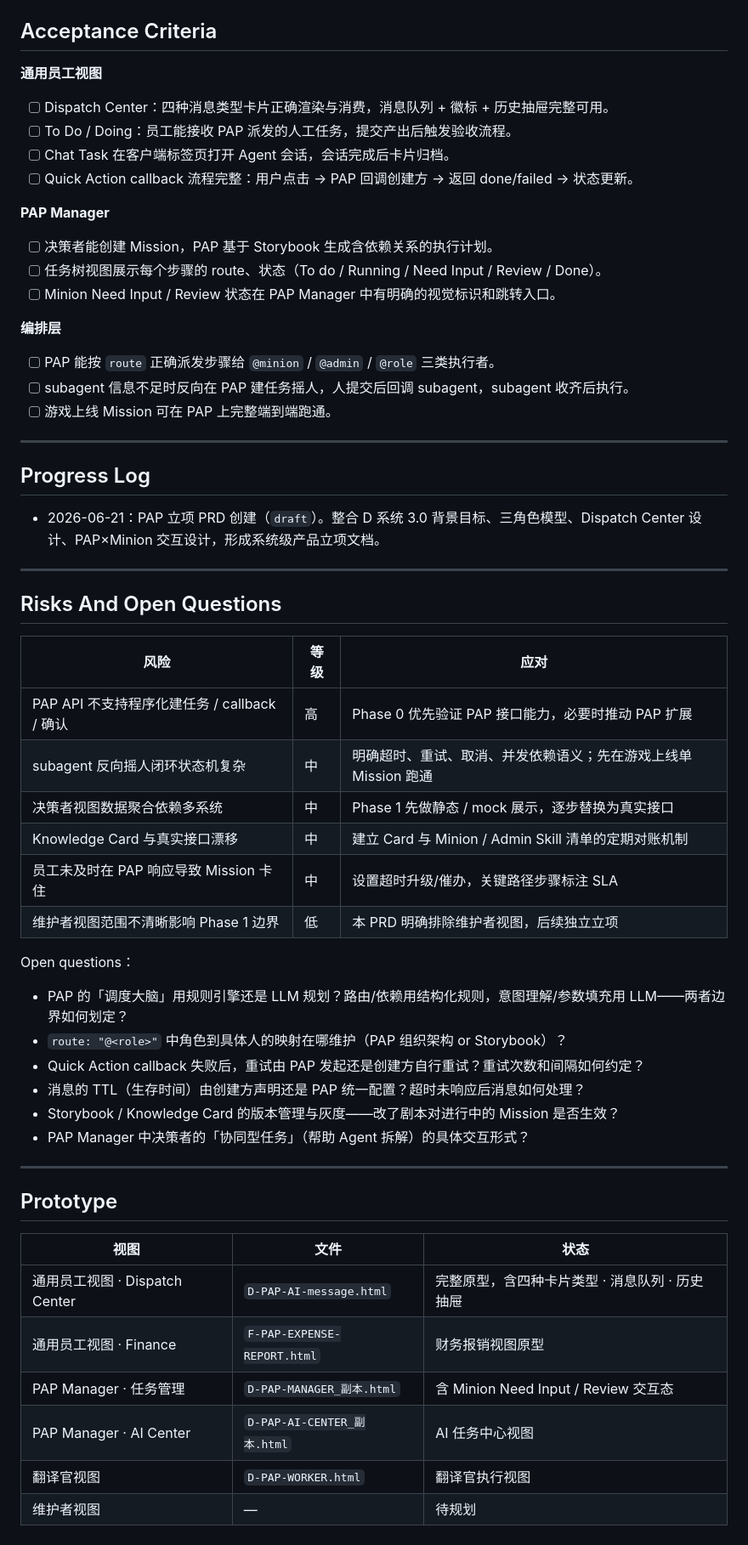
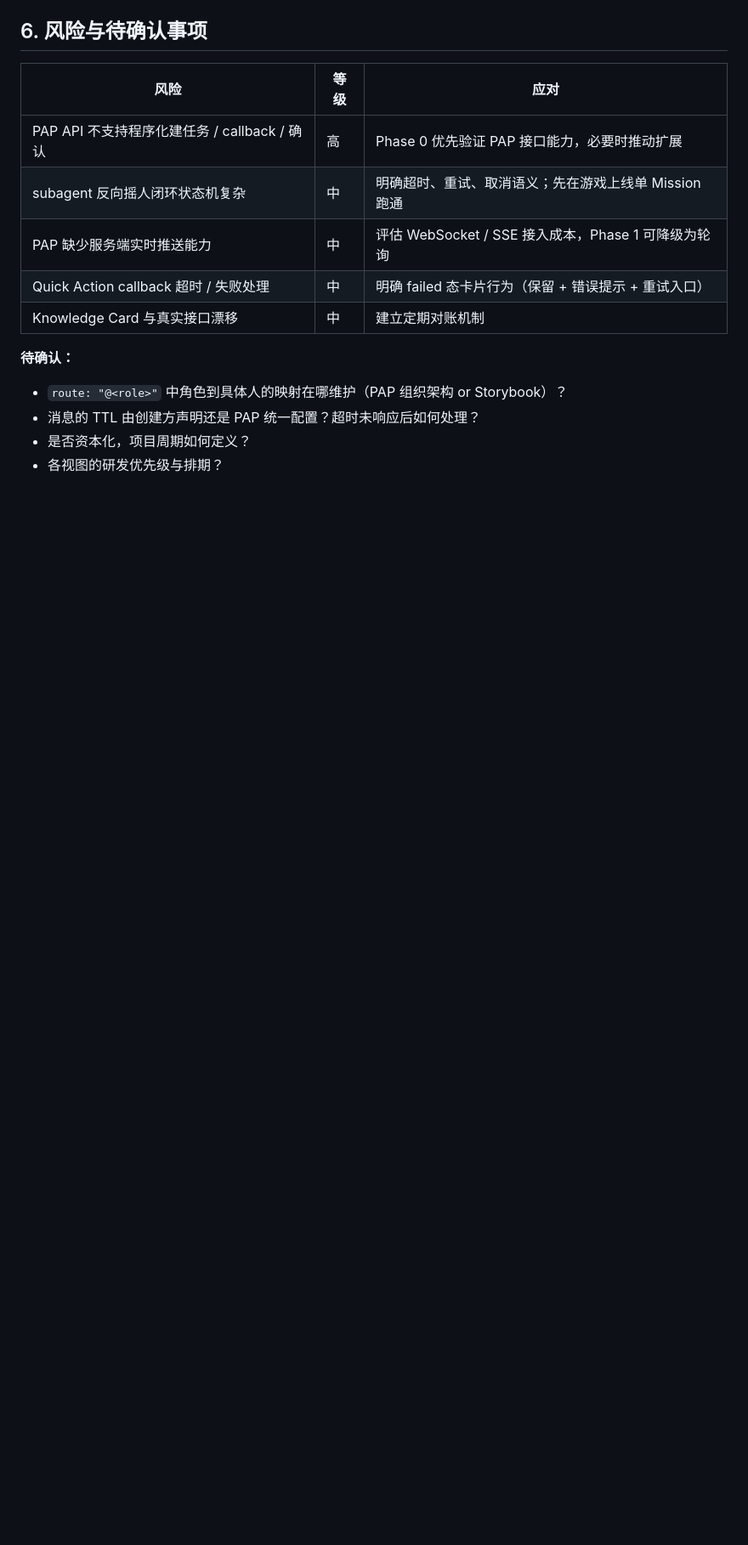
Before and after one commit to PerfectKO-wb/Doraemon-prototype, a Markdown page: D系统3.0相关文档（PAP）/PAP立项PRD.md, the part around one of its changes. Shown at 85% size. Rendered like a GitHub page; blank space fills up the shorter version.

```diff
--- a/D系统3.0相关文档（PAP）/PAP立项PRD.md
+++ b/D系统3.0相关文档（PAP）/PAP立项PRD.md
@@ -258,58 +282,16 @@ sequenceDiagram
-## Acceptance Criteria
-
-**通用员工视图**
-- [ ] Dispatch Center：四种消息类型卡片正确渲染与消费，消息队列 + 徽标 + 历史抽屉完整可用。
-- [ ] To Do / Doing：员工能接收 PAP 派发的人工任务，提交产出后触发验收流程。
-- [ ] Chat Task 在客户端标签页打开 Agent 会话，会话完成后卡片归档。
-- [ ] Quick Action callback 流程完整：用户点击 → PAP 回调创建方 → 返回 done/failed → 状态更新。
-
-**PAP Manager**
-- [ ] 决策者能创建 Mission，PAP 基于 Storybook 生成含依赖关系的执行计划。
-- [ ] 任务树视图展示每个步骤的 route、状态（To do / Running / Need Input / Review / Done）。
-- [ ] Minion Need Input / Review 状态在 PAP Manager 中有明确的视觉标识和跳转入口。
-
-**编排层**
-- [ ] PAP 能按 `route` 正确派发步骤给 `@minion` / `@admin` / `@role` 三类执行者。
-- [ ] subagent 信息不足时反向在 PAP 建任务摇人，人提交后回调 subagent，subagent 收齐后执行。
-- [ ] 游戏上线 Mission 可在 PAP 上完整端到端跑通。
-
----
-
-## Progress Log
-
-* 2026-06-21：PAP 立项 PRD 创建（`draft`）。整合 D 系统 3.0 背景目标、三角色模型、Dispatch Center 设计、PAP×Minion 交互设计，形成系统级产品立项文档。
-
----
-
-## Risks And Open Questions
+## 6. 风险与待确认事项
 
 | 风险 | 等级 | 应对 |
 |---|---|---|
-| PAP API 不支持程序化建任务 / callback / 确认 | 高 | Phase 0 优先验证 PAP 接口能力，必要时推动 PAP 扩展 |
-| subagent 反向摇人闭环状态机复杂 | 中 | 明确超时、重试、取消、并发依赖语义；先在游戏上线单 Mission 跑通 |
-| 决策者视图数据聚合依赖多系统 | 中 | Phase 1 先做静态 / mock 展示，逐步替换为真实接口 |
-| Knowledge Card 与真实接口漂移 | 中 | 建立 Card 与 Minion / Admin Skill 清单的定期对账机制 |
-| 员工未及时在 PAP 响应导致 Mission 卡住 | 中 | 设置超时升级/催办，关键路径步骤标注 SLA |
-| 维护者视图范围不清晰影响 Phase 1 边界 | 低 | 本 PRD 明确排除维护者视图，后续独立立项 |
+| PAP API 不支持程序化建任务 / callback / 确认 | 高 | Phase 0 优先验证 PAP 接口能力，必要时推动扩展 |
+| subagent 反向摇人闭环状态机复杂 | 中 | 明确超时、重试、取消语义；先在游戏上线单 Mission 跑通 |
+| PAP 缺少服务端实时推送能力 | 中 | 评估 WebSocket / SSE 接入成本，Phase 1 可降级为轮询 |
+| Quick Action callback 超时 / 失败处理 | 中 | 明确 failed 态卡片行为（保留 + 错误提示 + 重试入口） |
+| Knowledge Card 与真实接口漂移 | 中 | 建立定期对账机制 |
 
-Open questions：
+**待确认：**
 
-* PAP 的「调度大脑」用规则引擎还是 LLM 规划？路由/依赖用结构化规则，意图理解/参数填充用 LLM——两者边界如何划定？
-* `route: "@<role>"` 中角色到具体人的映射在哪维护（PAP 组织架构 or Storybook）？
-* Quick Action callback 失败后，重试由 PAP 发起还是创建方自行重试？重试次数和间隔如何约定？
-* 消息的 TTL（生存时间）由创建方声明还是 PAP 统一配置？超时未响应后消息如何处理？
-* Storybook / Knowledge Card 的版本管理与灰度——改了剧本对进行中的 Mission 是否生效？
-* PAP Manager 中决策者的「协同型任务」（帮助 Agent 拆解）的具体交互形式？
-
----
-
-## Prototype
-
-| 视图 | 文件 | 状态 |
-|---|---|---|
-| 通用员工视图 · Dispatch Center | `D-PAP-AI-message.html` | 完整原型，含四种卡片类型 · 消息队列 · 历史抽屉 |
-| 通用员工视图 · Finance | `F-PAP-EXPENSE-REPORT.html` | 财务报销视图原型 |
-| PAP Manager · 任务管理 | `D-PAP-MANAGER_副本.html` | 含 Minion Need Input / Review 交互态 |
-| PAP Manager · AI Center | `D-PAP-AI-CENTER_副本.html` | AI 任务中心视图 |
-| 翻译官视图 | `D-PAP-WORKER.html` | 翻译官执行视图 |
-| 维护者视图 | — | 待规划 |
+- `route: "@<role>"` 中角色到具体人的映射在哪维护（PAP 组织架构 or Storybook）？
+- 消息的 TTL 由创建方声明还是 PAP 统一配置？超时未响应后如何处理？
+- 是否资本化，项目周期如何定义？
+- 各视图的研发优先级与排期？
```
Also changed, not shown: other parts of D系统3.0相关文档（PAP）/PAP立项PRD.md (+218 -194 lines).
